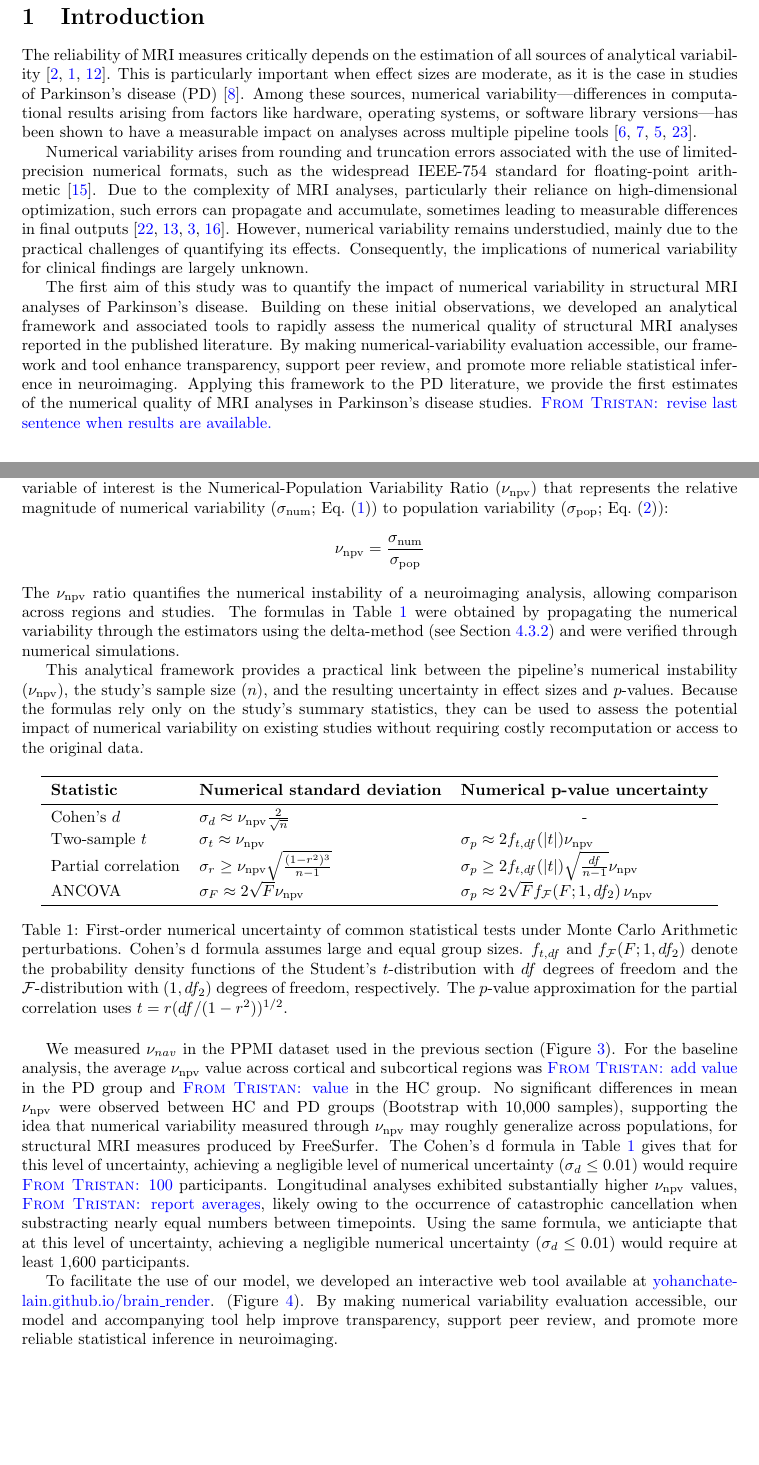
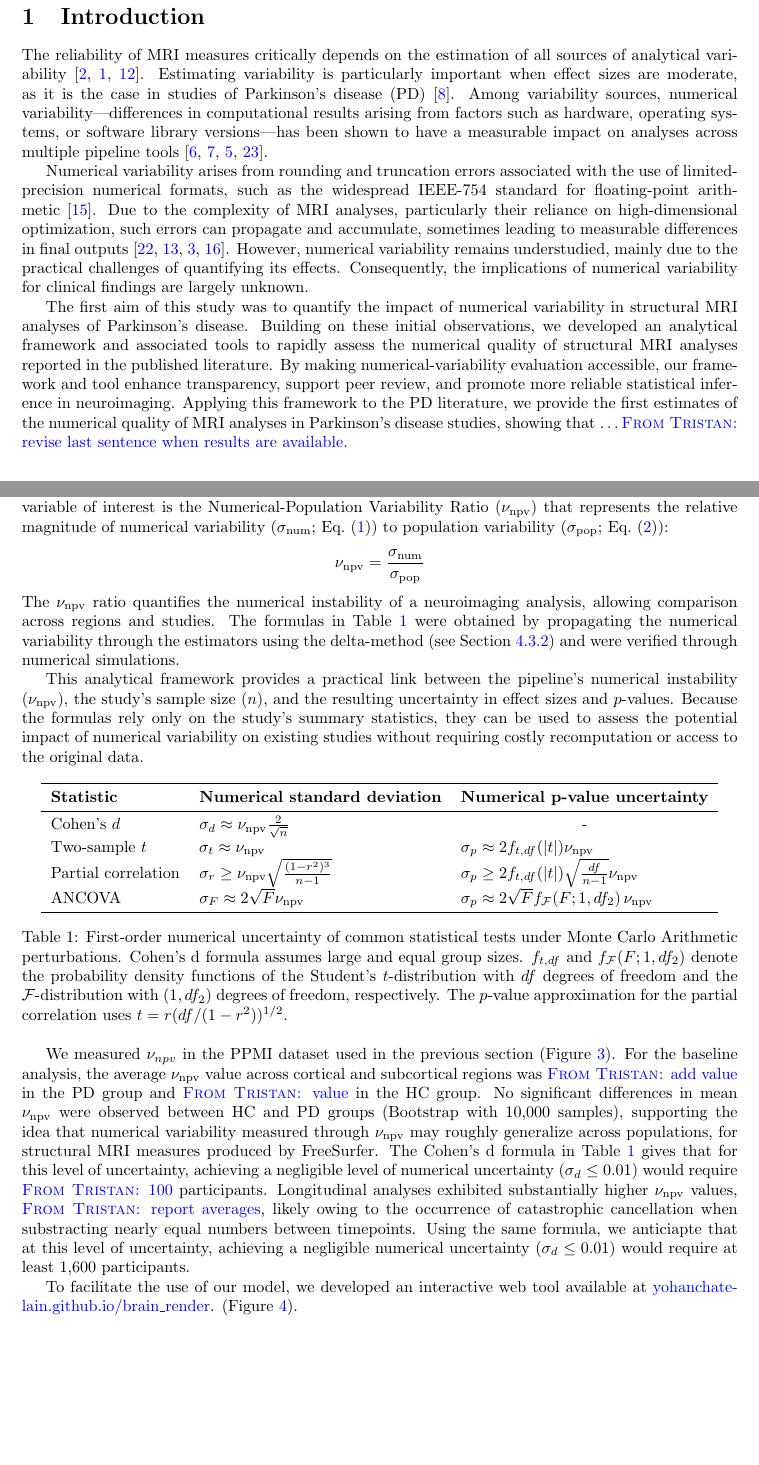
Before and after one commit to yohanchatelain/livingpark-numerical-variabiliy-paper, a LaTeX paper (paper.tex, which reads main.tex): two parts of pages 2 and 5 of 18, joined at a grey line, cut so that both start at the same text, the shorter picture padded with empty space. Compiled offline with pdfLaTeX.

Commit message:
minor updates

```diff
--- a/main.tex
+++ b/main.tex
@@ -1,34 +1,37 @@
 \section{Introduction}
 
 The reliability of MRI measures critically depends on the estimation of all
-sources of analytical variability~\cite{carp2012plurality,botvinik2020variability,kennedy2019everything}.
-This is particularly important when effect sizes are moderate, as it is the case
-in studies of Parkinson's disease (PD)~\cite{he2020progressive}. Among these
-sources, numerical variability---differences in computational results arising from
-factors like hardware, operating systems, or software library versions---has been
-shown to have a measurable impact on analyses across multiple pipeline
+sources of analytical
+variability~\cite{carp2012plurality,botvinik2020variability,kennedy2019everything}.
+Estimating variability is particularly important when effect sizes are moderate,
+as it is the case in studies of Parkinson's disease
+(PD)~\cite{he2020progressive}. Among variability sources, numerical
+variability---differences in computational results arising from factors such as
+hardware, operating systems, or software library versions---has been shown to
+have a measurable impact on analyses across multiple pipeline
 tools~\cite{glatard2012virtual,gronenschild2012effects,des2023reproducibility,vila2024impact}.
 
-Numerical variability arises from rounding and truncation errors associated
-with the use of limited-precision numerical formats, such as the widespread IEEE-754
+Numerical variability arises from rounding and truncation errors associated with
+the use of limited-precision numerical formats, such as the widespread IEEE-754
 standard for floating-point arithmetic~\cite{markstein2008new}. Due to the
 complexity of MRI analyses, particularly their reliance on high-dimensional
 optimization, such errors can propagate and accumulate, sometimes leading to
 measurable differences in final
 outputs~\cite{salari2021accurate,kiar2021numerical,chatelain2024numerical,mirhakimi2025numerical}.
-However, numerical variability remains understudied, mainly due to the
-practical challenges of quantifying its effects. Consequently, the implications
-of numerical variability for clinical findings are largely unknown.
+However, numerical variability remains understudied, mainly due to the practical
+challenges of quantifying its effects. Consequently, the implications of
+numerical variability for clinical findings are largely unknown.
 
-The first aim of this study was to quantify the impact of numerical
-variability in structural MRI analyses of Parkinson's disease. Building on these
-initial observations, we developed an analytical framework and associated tools
-to rapidly assess the numerical quality of structural MRI analyses reported in
-the published literature. By making numerical-variability evaluation accessible,
-our framework and tool enhance transparency, support peer review, and promote
-more reliable statistical inference in neuroimaging. Applying this framework to
-the PD literature, we provide the first estimates of the numerical quality of
-MRI analyses in Parkinson's disease studies. \TG{revise last sentence when results are available.}
+The first aim of this study was to quantify the impact of numerical variability
+in structural MRI analyses of Parkinson's disease. Building on these initial
+observations, we developed an analytical framework and associated tools to
+rapidly assess the numerical quality of structural MRI analyses reported in the
+published literature. By making numerical-variability evaluation accessible, our
+framework and tool enhance transparency, support peer review, and promote more
+reliable statistical inference in neuroimaging. Applying this framework to the
+PD literature, we provide the first estimates of the numerical quality of MRI
+analyses in Parkinson's disease studies, showing that \ldots \TG{revise last
+sentence when results are available.}
 
 \section{Results}
 
@@ -167,7 +170,7 @@ studies without requiring costly recomputation or access to the original data.
 \end{table}
 
 
-We measured $\nu_{nav}$ in the PPMI dataset used in the previous section
+We measured $\nu_{npv}$ in the PPMI dataset used in the previous section
 (Figure~\ref{fig:navr}). For the baseline analysis, the average \navr value
 across cortical and subcortical regions was \TG{add value} in the PD group and
 \TG{value} in the HC group. No significant differences in mean \navr were
@@ -183,6 +186,9 @@ substracting nearly equal numbers between timepoints. Using the same formula, we
 anticiapte that at this level of uncertainty, achieving a negligible numerical
 uncertainty ($\sigma_d \leq 0.01$) would require at least 1,600 participants.
 
+To facilitate the use of our model, we developed an interactive web tool available at
+\href{https://yohanchatelain.github.io/brain\_render/}{yohanchatelain.github.io/brain\_render}.
+(Figure~\ref{fig:brain_render_tool}).
 
 \begin{figure}[h]
     \centering
@@ -207,12 +213,7 @@ uncertainty ($\sigma_d \leq 0.01$) would require at least 1,600 participants.
 %         plot suggests to use $N \geq 1500$.\label{fig:sigma_d_contour}}
 % \end{figure}
 
-To facilitate the use of our model, we developed an interactive web tool available at
-\href{https://yohanchatelain.github.io/brain\_render/}{yohanchatelain.github.io/brain\_render}.
-(Figure~\ref{fig:brain_render_tool}). By making numerical variability evaluation
-accessible, our model and accompanying tool help improve transparency,
-support peer review, and promote more reliable statistical inference in
-neuroimaging.
+
 \begin{figure}[ht]
     \centering
     \includegraphics[width=0.7\linewidth]{figures/screenshot_light.png}
--- a/paper.tex
+++ b/paper.tex
@@ -38,7 +38,7 @@ Tristan:} #2}}{\textcolor{blue}{\textsc{From Tristan:} #2}}}
 \newcommand{\navr}[0]{$\nu_{\mathrm{npv}}$\xspace}
 \newcommand{\Var}[0]{\mathrm{Var}}
 
-\title{Numerical variability in structural MRI measures of Parkinson's disease}
+\title{The practical impact of numerical variability on structural MRI measures}
 
 \author{Yohan Chatelain, Andrzej Sokołowski, Madeleine Sharp, Jean-Baptiste Poline, Tristan Glatard}
 
```
